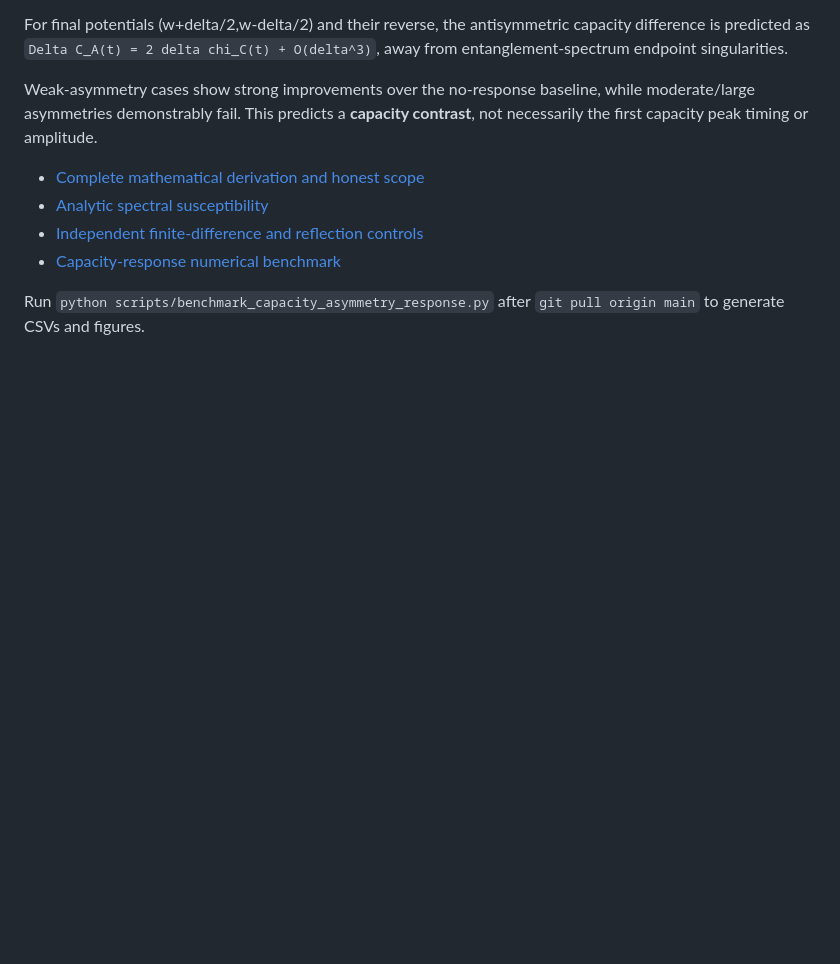
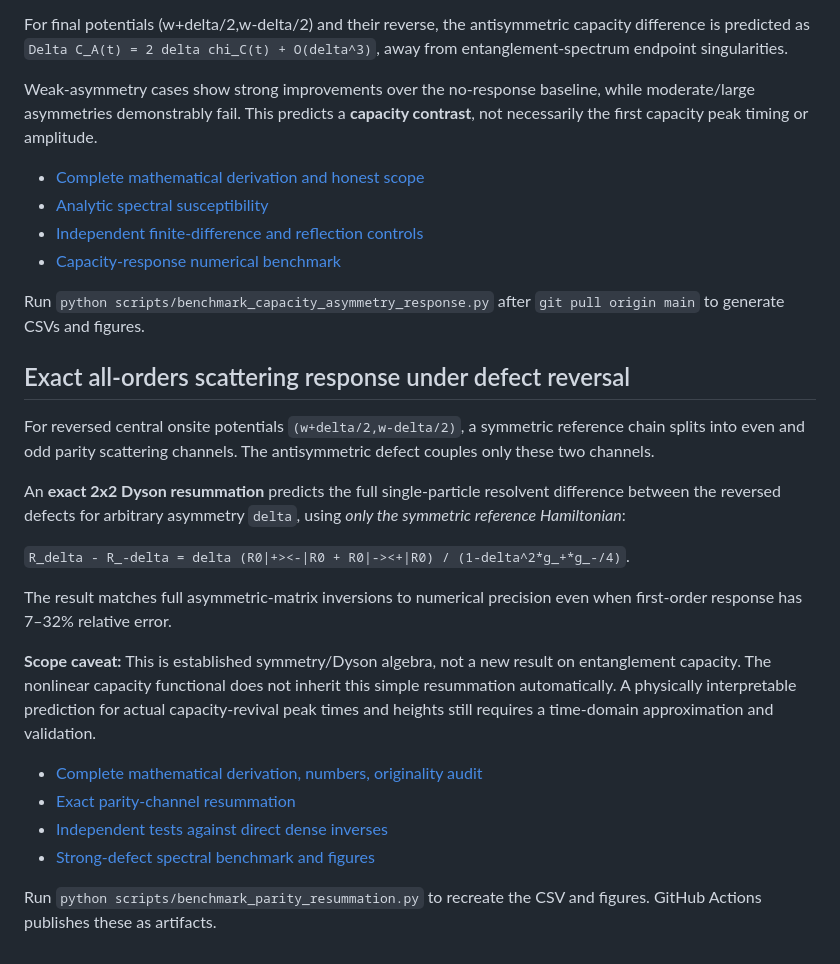
Before and after one commit to HugoWEI/ising-entanglement-cft, a Markdown page: README.md, the part around the change. GitHub-like rendering; blank space fills up the shorter version.

Commit message:
Describe exact strong-defect parity resummation with honest capacity limitations

```diff
--- a/README.md
+++ b/README.md
@@ -268,3 +268,34 @@ capacity peak timing or amplitude.
 
 Run `python scripts/benchmark_capacity_asymmetry_response.py` after
 `git pull origin main` to generate CSVs and figures.
+
+
+## Exact all-orders scattering response under defect reversal
+
+For reversed central onsite potentials
+`(w+delta/2,w-delta/2)`, a symmetric reference chain splits into
+even and odd parity scattering channels. The antisymmetric defect
+couples only these two channels.
+
+An **exact 2x2 Dyson resummation** predicts the full single-particle
+resolvent difference between the reversed defects for arbitrary
+asymmetry `delta`, using *only the symmetric reference Hamiltonian*:
+
+`R_delta - R_-delta = delta (R0|+><-|R0 + R0|-><+|R0) / (1-delta^2*g_+*g_-/4)`.
+
+The result matches full asymmetric-matrix inversions to numerical
+precision even when first-order response has 7–32% relative error.
+
+**Scope caveat:** This is established symmetry/Dyson algebra, not a
+new result on entanglement capacity. The nonlinear capacity functional
+does not inherit this simple resummation automatically. A physically
+interpretable prediction for actual capacity-revival peak times and
+heights still requires a time-domain approximation and validation.
+
+- [Complete mathematical derivation, numbers, originality audit](docs/parity_resummation.md)
+- [Exact parity-channel resummation](src/parity_resummed_scattering.py)
+- [Independent tests against direct dense inverses](tests/test_parity_resummed_scattering.py)
+- [Strong-defect spectral benchmark and figures](scripts/benchmark_parity_resummation.py)
+
+Run `python scripts/benchmark_parity_resummation.py` to recreate the
+CSV and figures. GitHub Actions publishes these as artifacts.
```
